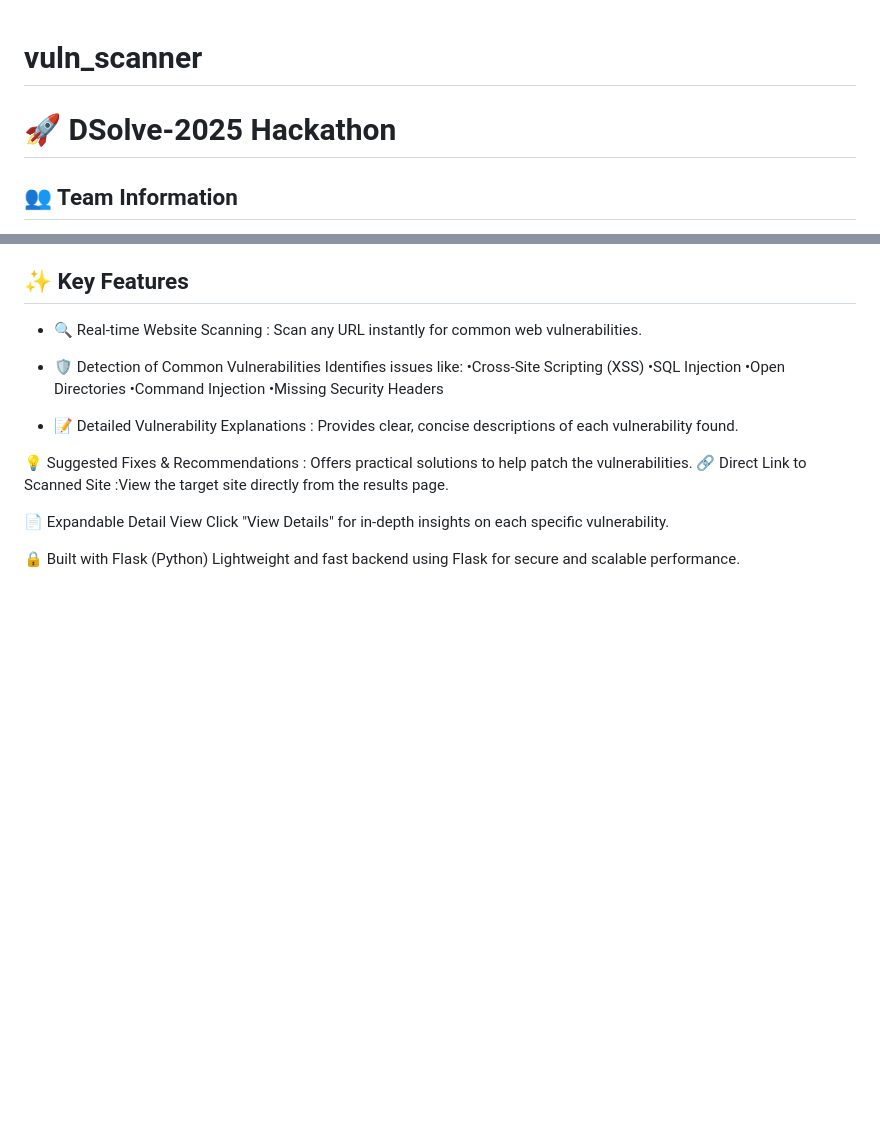
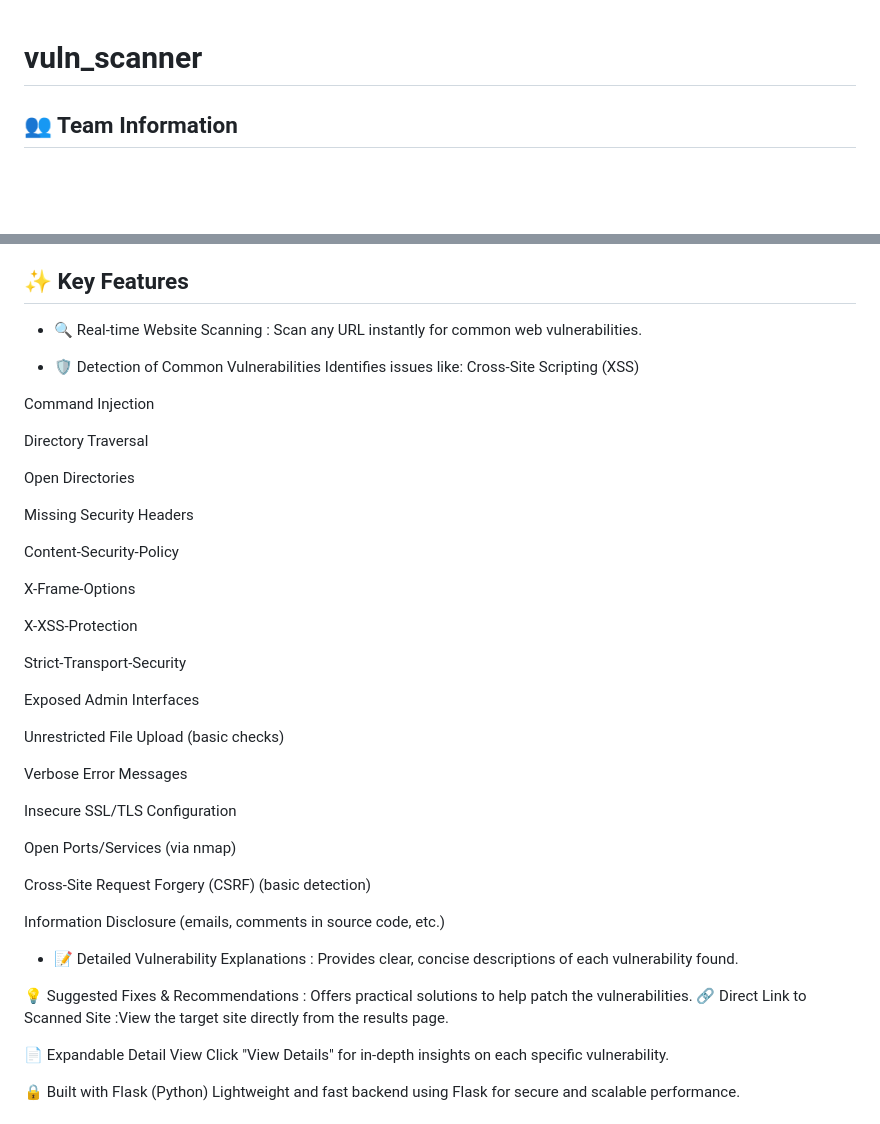
Before and after one commit to Kiranj13/vuln_scanner, a Markdown page: README.md, 2 parts joined by grey strips. GitHub-like rendering; blank space fills up the shorter version.

```diff
--- a/README.md
+++ b/README.md
@@ -1,7 +1,4 @@
 # vuln_scanner
-
-
-# 🚀 DSolve-2025 Hackathon
 
 ## 👥 Team Information
 **Team Name:** [Zeal]
@@ -18,11 +15,37 @@ This project aims to develop a web-based vulnerability scanner that allows users
 
 - 🛡️ Detection of Common Vulnerabilities
        Identifies issues like:
-        •Cross-Site Scripting (XSS)
-        •SQL Injection
-        •Open Directories
-        •Command Injection
-        •Missing Security Headers
+Cross-Site Scripting (XSS)
+
+Command Injection
+
+Directory Traversal
+
+Open Directories
+
+Missing Security Headers
+
+Content-Security-Policy
+
+X-Frame-Options
+
+X-XSS-Protection
+
+Strict-Transport-Security
+
+Exposed Admin Interfaces
+
+Unrestricted File Upload (basic checks)
+
+Verbose Error Messages
+
+Insecure SSL/TLS Configuration
+
+Open Ports/Services (via nmap)
+
+Cross-Site Request Forgery (CSRF) (basic detection)
+
+Information Disclosure (emails, comments in source code, etc.)
 
  - 📝 Detailed Vulnerability Explanations : Provides clear, concise descriptions of each vulnerability found.
 
```
